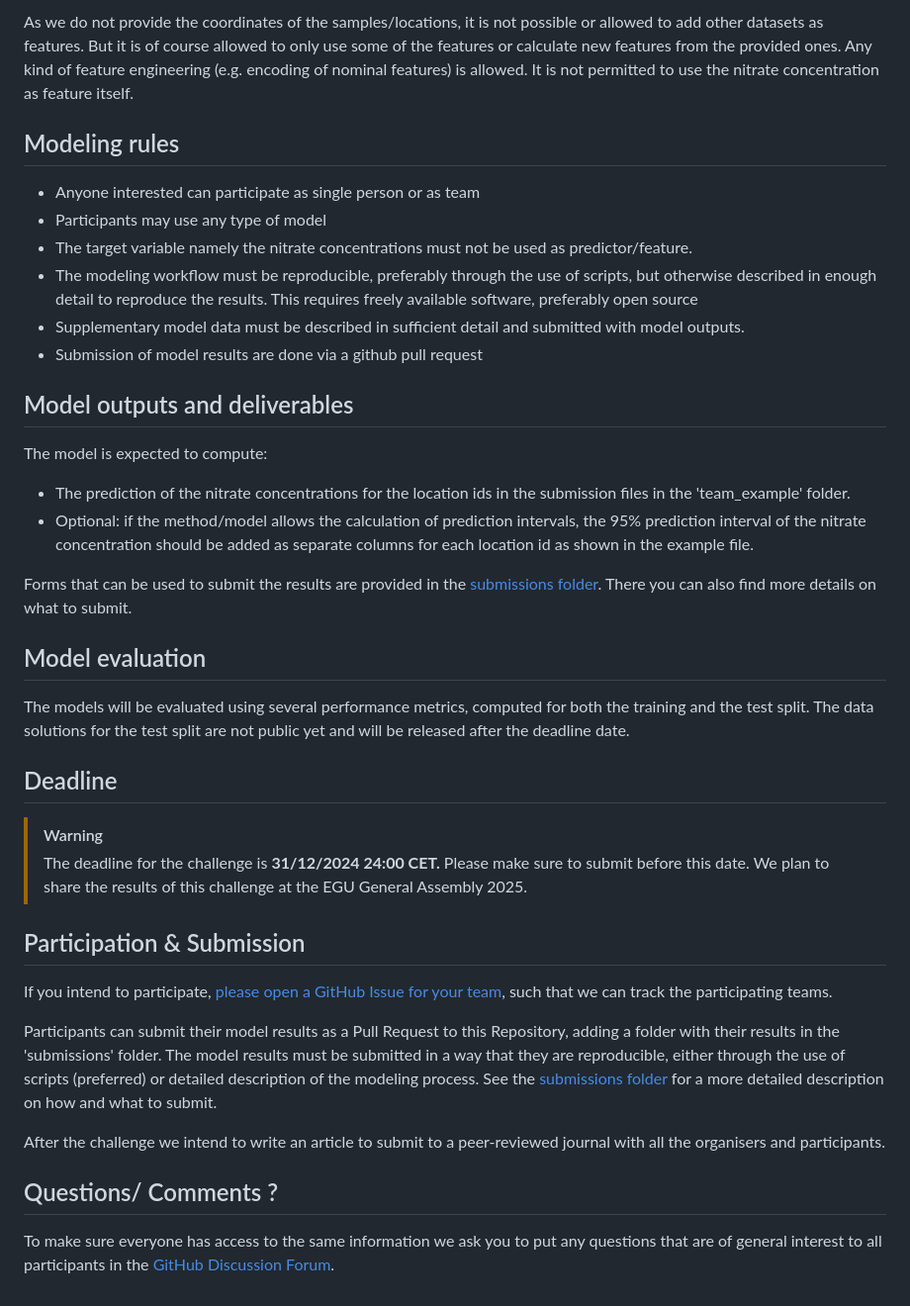
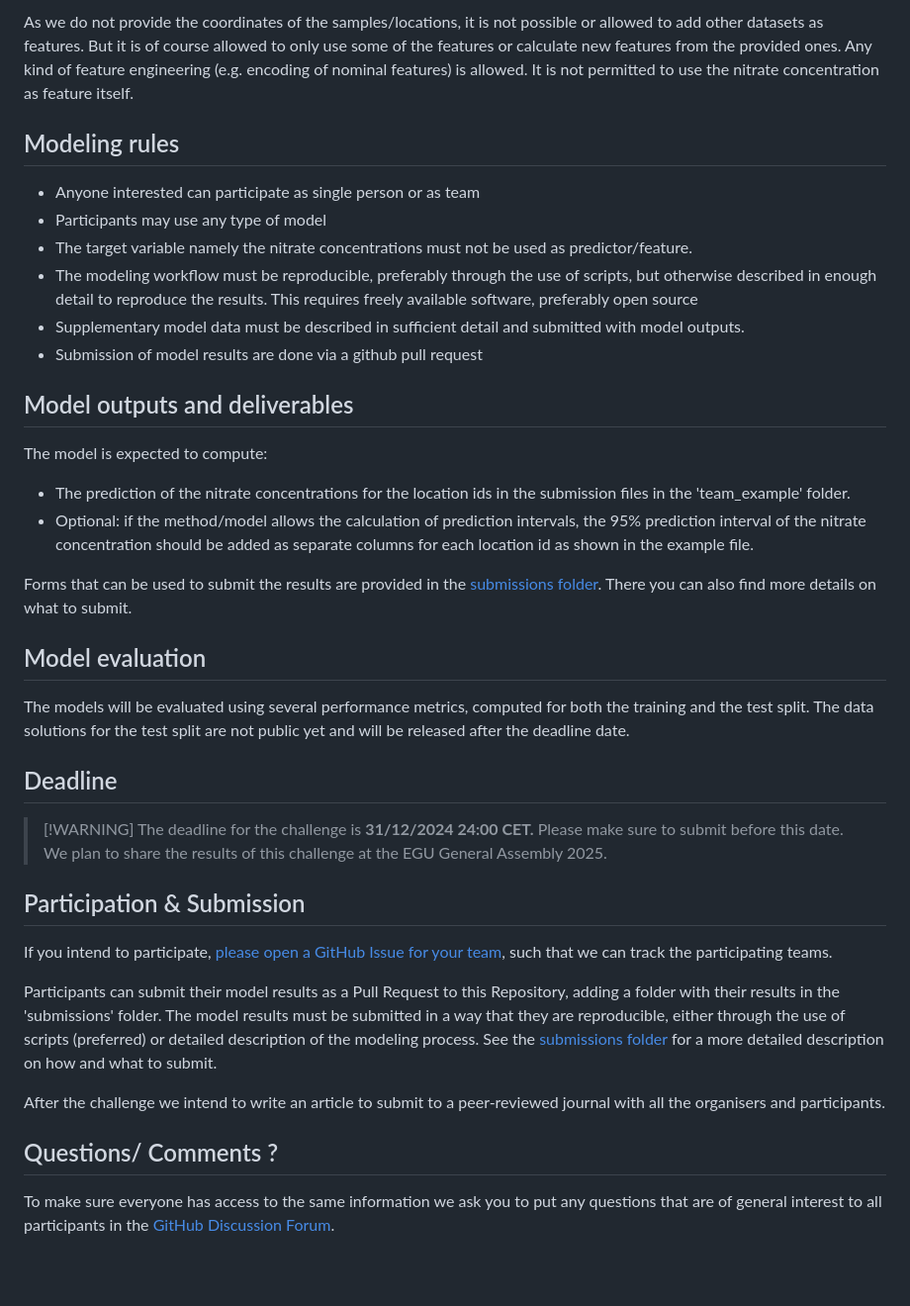
Before and after one commit to Groundwater-Spatial-Modeling-Challenge/challenge2024, a Markdown page: README.md, the part around the change printed below. Shown: that part at 99% size. Rendered like a GitHub page; blank space fills up the shorter version.

```diff
--- a/README.md
+++ b/README.md
@@ -50,48 +92,74 @@ This dataset has contains 3 types of columns:
 
-
-As we do not provide the coordinates of the samples/locations, it is not possible or allowed to add other datasets as features. But it is of course allowed to only use some of the features or calculate new features from the provided ones. Any kind of feature engineering (e.g. encoding of nominal features) is allowed. It is not permitted to use the nitrate concentration as feature itself.
+As we do not provide the coordinates of the samples/locations, it is not
+possible or allowed to add other datasets as features. But it is of
+course allowed to only use some of the features or calculate new
+features from the provided ones. Any kind of feature engineering (e.g.
+encoding of nominal features) is allowed. It is not permitted to use the
+nitrate concentration as feature itself.
 
 ## Modeling rules
 
-- Anyone interested can participate as single person or as team
-- Participants may use any type of model
-- The target variable namely the nitrate concentrations must not be used as predictor/feature.
-- The modeling workflow must be reproducible, preferably through the use of scripts, but otherwise described in
-  enough detail to reproduce the results. This requires freely available software, preferably open source
-- Supplementary model data must be described in sufficient detail and submitted with model outputs.
-- Submission of model results are done via a github pull request
+-   Anyone interested can participate as single person or as team
+-   Participants may use any type of model
+-   The target variable namely the nitrate concentrations must not be
+    used as predictor/feature.
+-   The modeling workflow must be reproducible, preferably through the
+    use of scripts, but otherwise described in enough detail to
+    reproduce the results. This requires freely available software,
+    preferably open source
+-   Supplementary model data must be described in sufficient detail and
+    submitted with model outputs.
+-   Submission of model results are done via a github pull request
 
 ## Model outputs and deliverables
 
 The model is expected to compute:
 
--	The prediction of the nitrate concentrations for the location ids in the submission files in the  'team_example' folder.
-- Optional: if the method/model allows the calculation of prediction intervals, the 95% prediction interval of the nitrate concentration should be added as separate columns for each location id as shown in the example file.
+-   The prediction of the nitrate concentrations for the location ids in
+    the submission files in the 'team_example' folder.
+-   Optional: if the method/model allows the calculation of prediction
+    intervals, the 95% prediction interval of the nitrate concentration
+    should be added as separate columns for each location id as shown in
+    the example file.
 
-Forms that can be used to submit the results are provided in the [submissions folder](https://github.com/Groundwater-Spatial-Modeling-Challenge/challenge2024/tree/main/submissions).
+Forms that can be used to submit the results are provided in the
+[submissions
+folder](https://github.com/Groundwater-Spatial-Modeling-Challenge/challenge2024/tree/main/submissions).
 There you can also find more details on what to submit.
 
 ## Model evaluation
 
-The models will be evaluated using several performance metrics, computed for both the
-training and the test split. The data solutions for the test split are not public yet and will be
-released after the deadline date.
+The models will be evaluated using several performance metrics, computed
+for both the training and the test split. The data solutions for the
+test split are not public yet and will be released after the deadline
+date.
 
 ## Deadline
 
-> [!WARNING]
-> The deadline for the challenge is **31/12/2024 24:00 CET.** Please make sure to submit before this date. We plan to share the results of this challenge at the EGU General Assembly 2025.
+> \[!WARNING\] The deadline for the challenge is **31/12/2024 24:00
+> CET.** Please make sure to submit before this date. We plan to share
+> the results of this challenge at the EGU General Assembly 2025.
 
 ## Participation & Submission
-If you intend to participate, [please open a GitHub Issue for your team](https://github.com/Groundwater-Spatial-Modeling-Challenge/challenge2024/issues), such that we can track the participating teams.
 
-Participants can submit their model results as a Pull Request to this Repository, adding a folder with their results
-in the 'submissions' folder. The model results must be submitted in a way that they are reproducible, either through
-the use of scripts (preferred) or detailed description of the modeling process. See the [submissions folder](https://github.com/Groundwater-Spatial-Modeling-Challenge/challenge2024/tree/main/submissions) for a more detailed description on how and what to submit.
+If you intend to participate, [please open a GitHub Issue for your
+team](https://github.com/Groundwater-Spatial-Modeling-Challenge/challenge2024/issues),
+such that we can track the participating teams.
 
-After the challenge we intend to write an article to submit to a peer-reviewed journal with all the organisers and participants.
+Participants can submit their model results as a Pull Request to this
+Repository, adding a folder with their results in the 'submissions'
+folder. The model results must be submitted in a way that they are
+reproducible, either through the use of scripts (preferred) or detailed
+description of the modeling process. See the [submissions
+folder](https://github.com/Groundwater-Spatial-Modeling-Challenge/challenge2024/tree/main/submissions)
+for a more detailed description on how and what to submit.
+
+After the challenge we intend to write an article to submit to a
+peer-reviewed journal with all the organisers and participants.
 
 ## Questions/ Comments ?
 
-To make sure everyone has access to the same information we ask you to put any questions that are of general
-interest to all participants in the [GitHub Discussion Forum](https://github.com/Groundwater-Spatial-Modeling-Challenge/challenge2024/discussions).
+To make sure everyone has access to the same information we ask you to
+put any questions that are of general interest to all participants in
+the [GitHub Discussion
+Forum](https://github.com/Groundwater-Spatial-Modeling-Challenge/challenge2024/discussions).
```
Also changed, not shown: other parts of README.md (+74 -32 lines).
